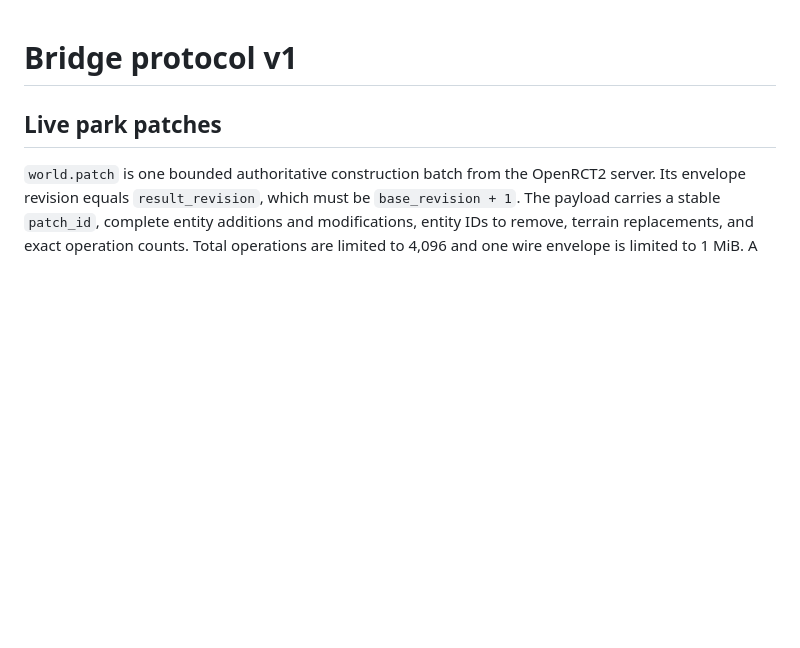
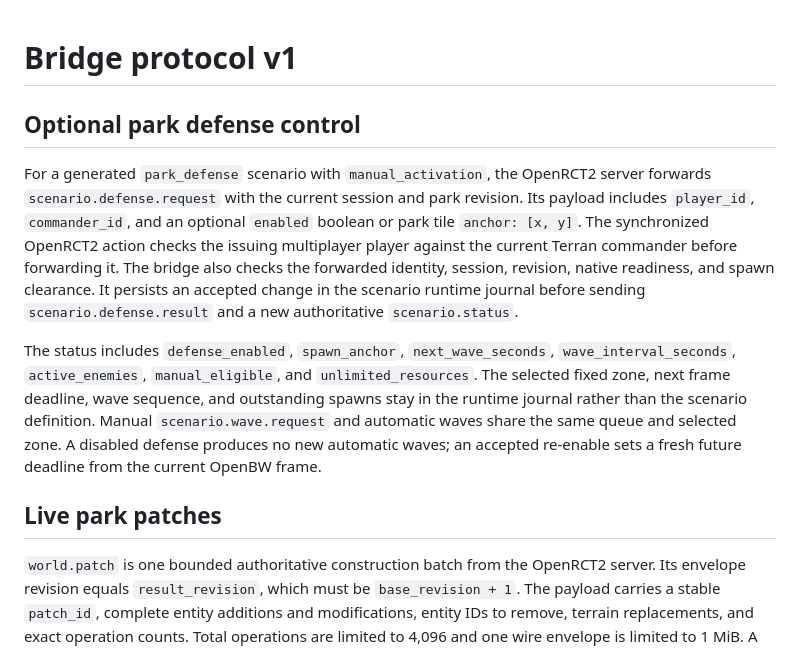
Before and after one commit to n0remac/StarCoaster, a Markdown page: bridge-protocol/README.md, the part around the change. Rendered like a GitHub page; blank space fills up the shorter version.

Commit message:
Document authoritative park defense messages

```diff
--- a/bridge-protocol/README.md
+++ b/bridge-protocol/README.md
@@ -1,4 +1,25 @@
 # Bridge protocol v1
+
+## Optional park defense control
+
+For a generated `park_defense` scenario with `manual_activation`, the OpenRCT2
+server forwards `scenario.defense.request` with the current session and park
+revision. Its payload includes `player_id`, `commander_id`, and an optional
+`enabled` boolean or park tile `anchor: [x, y]`. The synchronized OpenRCT2
+action checks the issuing multiplayer player against the current Terran
+commander before forwarding it. The bridge also checks the forwarded identity,
+session, revision, native readiness, and spawn clearance. It persists an
+accepted change in the scenario runtime journal before sending
+`scenario.defense.result` and a new authoritative `scenario.status`.
+
+The status includes `defense_enabled`, `spawn_anchor`, `next_wave_seconds`,
+`wave_interval_seconds`, `active_enemies`, `manual_eligible`, and
+`unlimited_resources`. The selected fixed zone, next frame deadline, wave
+sequence, and outstanding spawns stay in the runtime journal rather than the
+scenario definition. Manual `scenario.wave.request` and automatic waves share
+the same queue and selected zone. A disabled defense produces no new automatic
+waves; an accepted re-enable sets a fresh future deadline from the current
+OpenBW frame.
 
 ## Live park patches
 
```
